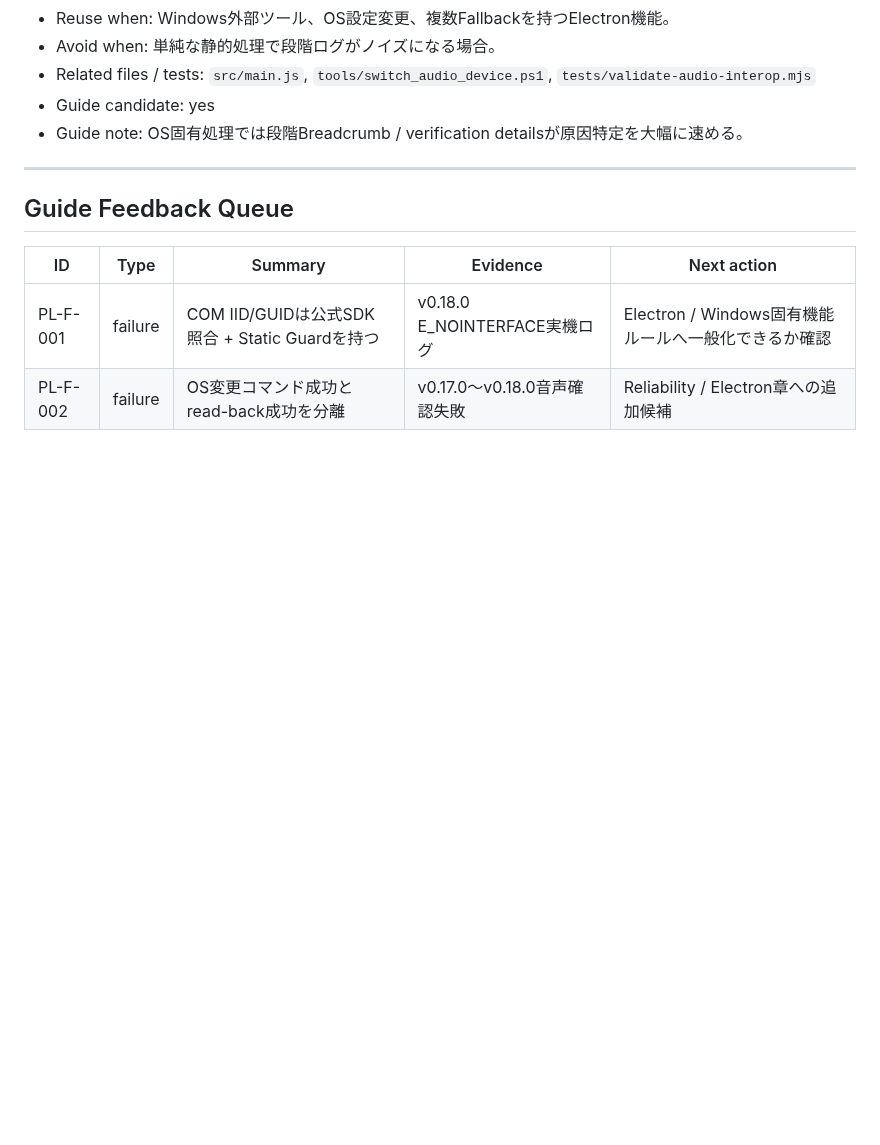
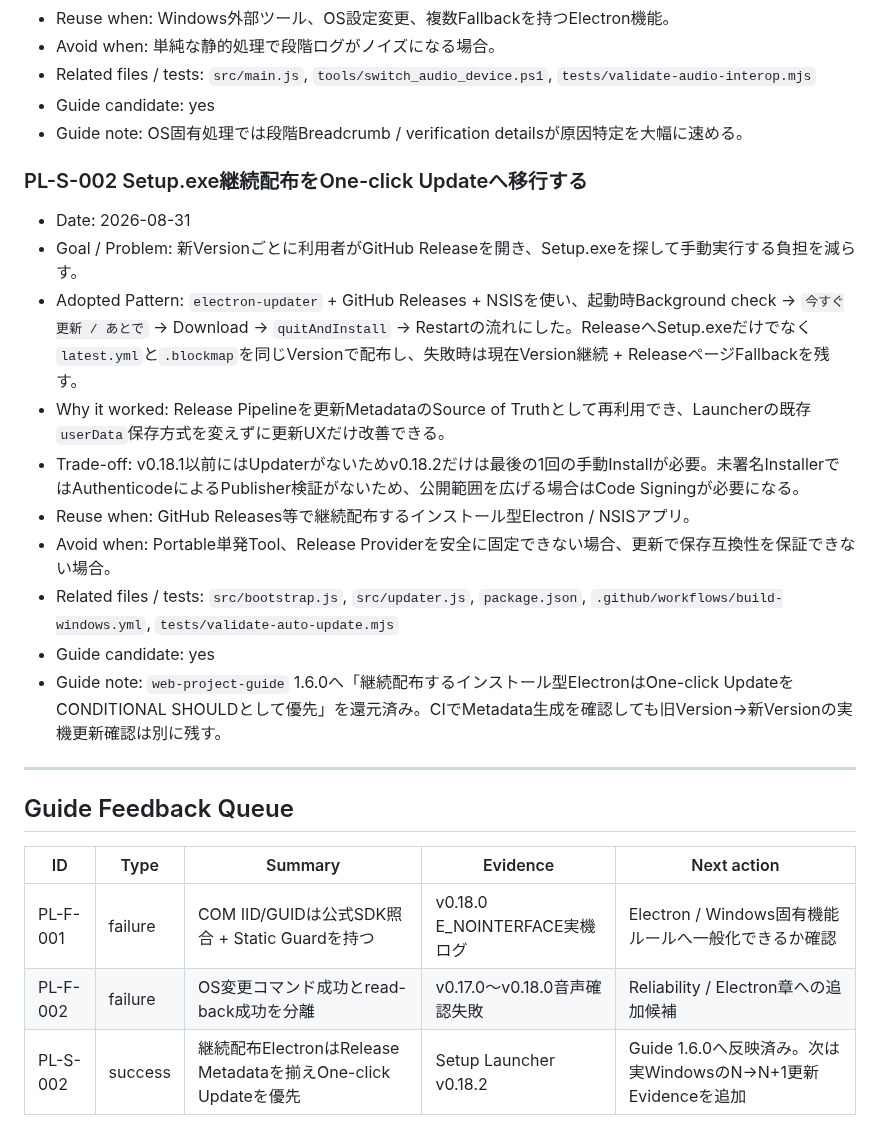
Before and after one commit to EliteMay/osu-hub, a Markdown page: PROJECT_LEARNINGS.md, the part around the change. Rendered like a GitHub page; blank space fills up the shorter version.

Commit message:
docs: record one-click update pattern

```diff
--- a/PROJECT_LEARNINGS.md
+++ b/PROJECT_LEARNINGS.md
@@ -63,6 +63,19 @@
 - Guide candidate: yes
 - Guide note: OS固有処理では段階Breadcrumb / verification detailsが原因特定を大幅に速める。
 
+### PL-S-002 Setup.exe継続配布をOne-click Updateへ移行する
+
+- Date: 2026-08-31
+- Goal / Problem: 新Versionごとに利用者がGitHub Releaseを開き、Setup.exeを探して手動実行する負担を減らす。
+- Adopted Pattern: `electron-updater` + GitHub Releases + NSISを使い、起動時Background check → `今すぐ更新 / あとで` → Download → `quitAndInstall` → Restartの流れにした。ReleaseへSetup.exeだけでなく`latest.yml`と`.blockmap`を同じVersionで配布し、失敗時は現在Version継続 + ReleaseページFallbackを残す。
+- Why it worked: Release Pipelineを更新MetadataのSource of Truthとして再利用でき、Launcherの既存`userData`保存方式を変えずに更新UXだけ改善できる。
+- Trade-off: v0.18.1以前にはUpdaterがないためv0.18.2だけは最後の1回の手動Installが必要。未署名InstallerではAuthenticodeによるPublisher検証がないため、公開範囲を広げる場合はCode Signingが必要になる。
+- Reuse when: GitHub Releases等で継続配布するインストール型Electron / NSISアプリ。
+- Avoid when: Portable単発Tool、Release Providerを安全に固定できない場合、更新で保存互換性を保証できない場合。
+- Related files / tests: `src/bootstrap.js`, `src/updater.js`, `package.json`, `.github/workflows/build-windows.yml`, `tests/validate-auto-update.mjs`
+- Guide candidate: yes
+- Guide note: `web-project-guide` 1.6.0へ「継続配布するインストール型ElectronはOne-click UpdateをCONDITIONAL SHOULDとして優先」を還元済み。CIでMetadata生成を確認しても旧Version→新Versionの実機更新確認は別に残す。
+
 ---
 
 ## Guide Feedback Queue
@@ -71,3 +84,4 @@
 |---|---|---|---|---|
 | PL-F-001 | failure | COM IID/GUIDは公式SDK照合 + Static Guardを持つ | v0.18.0 E_NOINTERFACE実機ログ | Electron / Windows固有機能ルールへ一般化できるか確認 |
 | PL-F-002 | failure | OS変更コマンド成功とread-back成功を分離 | v0.17.0〜v0.18.0音声確認失敗 | Reliability / Electron章への追加候補 |
+| PL-S-002 | success | 継続配布ElectronはRelease Metadataを揃えOne-click Updateを優先 | Setup Launcher v0.18.2 | Guide 1.6.0へ反映済み。次は実WindowsのN→N+1更新Evidenceを追加 |
```
